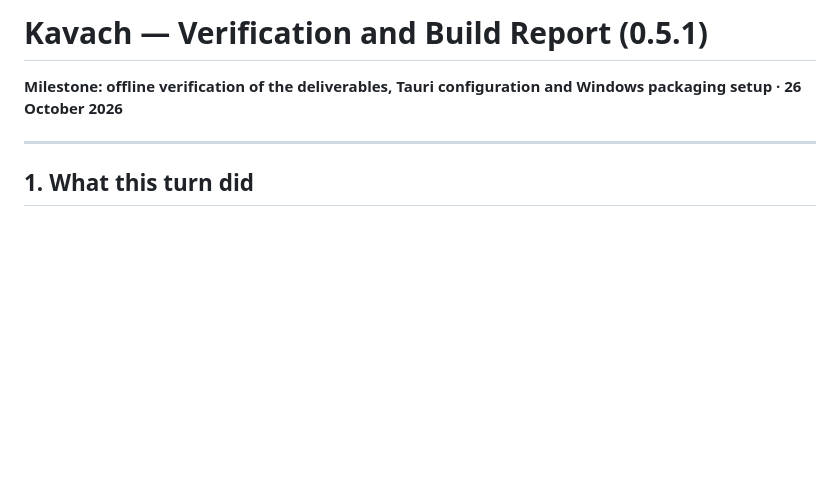
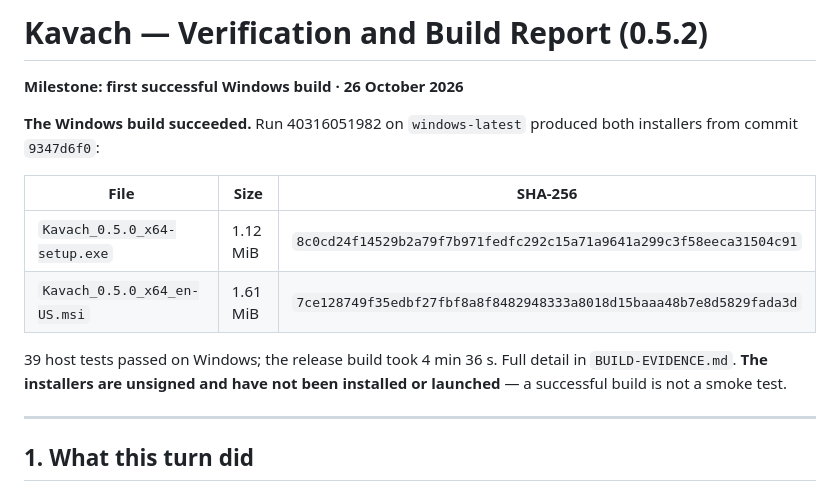
Before and after one commit to saayad566-tech/kavach, a Markdown page: VERIFICATION-REPORT.md, the part around the change. GitHub-like rendering; blank space fills up the shorter version.

```diff
--- a/VERIFICATION-REPORT.md
+++ b/VERIFICATION-REPORT.md
@@ -1,7 +1,18 @@
-# Kavach — Verification and Build Report (0.5.1)
+# Kavach — Verification and Build Report (0.5.2)
 
-**Milestone: offline verification of the deliverables, Tauri configuration and Windows
-packaging setup · 26 October 2026**
+**Milestone: first successful Windows build · 26 October 2026**
+
+**The Windows build succeeded.** Run 40316051982 on `windows-latest` produced both
+installers from commit `9347d6f0`:
+
+| File | Size | SHA-256 |
+|---|---|---|
+| `Kavach_0.5.0_x64-setup.exe` | 1.12 MiB | `8c0cd24f14529b2a79f7b971fedfc292c15a71a9641a299c3f58eeca31504c91` |
+| `Kavach_0.5.0_x64_en-US.msi` | 1.61 MiB | `7ce128749f35edbf27fbf8a8f8482948333a8018d15baaa48b7e8d5829fada3d` |
+
+39 host tests passed on Windows; the release build took 4 min 36 s. Full detail in
+`BUILD-EVIDENCE.md`. **The installers are unsigned and have not been installed or launched** —
+a successful build is not a smoke test.
 
 ---
 
```
Also changed, not shown: BUILD-EVIDENCE.md (added, +76 -0 lines).
